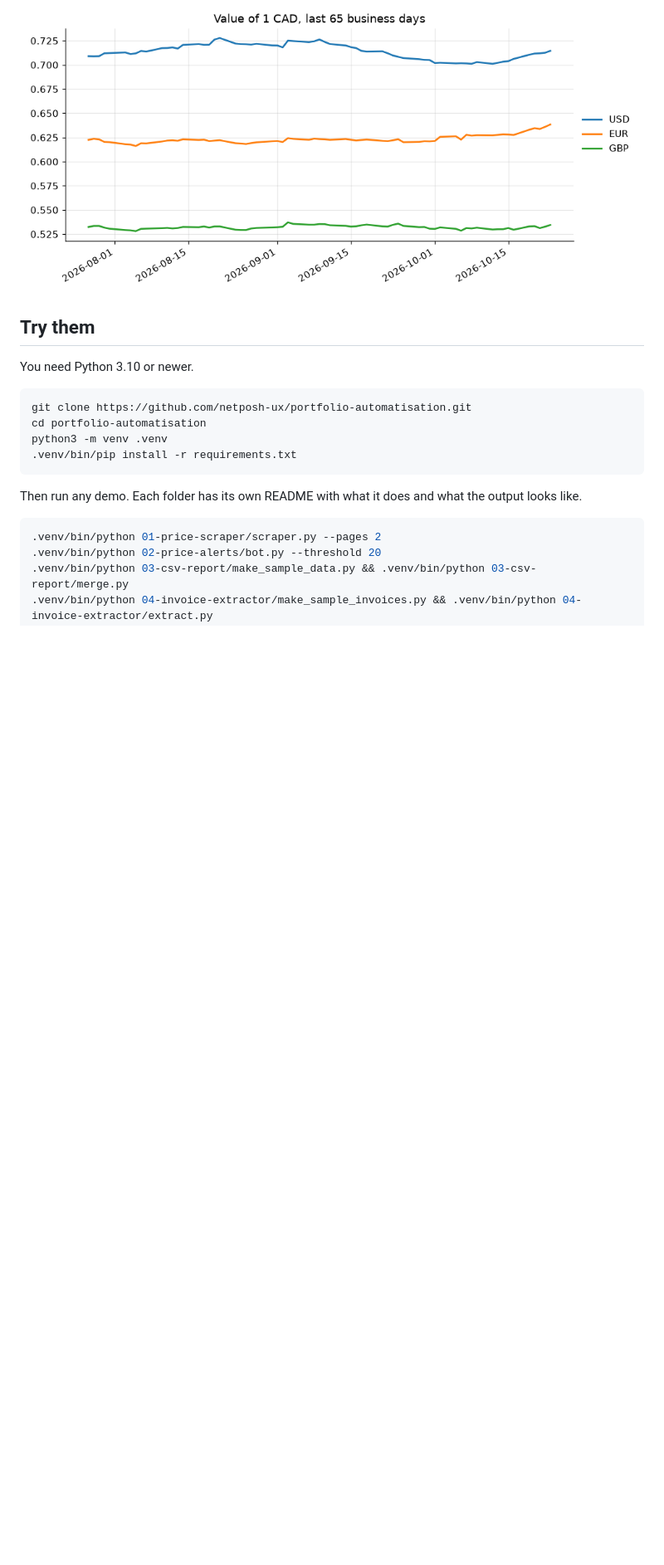
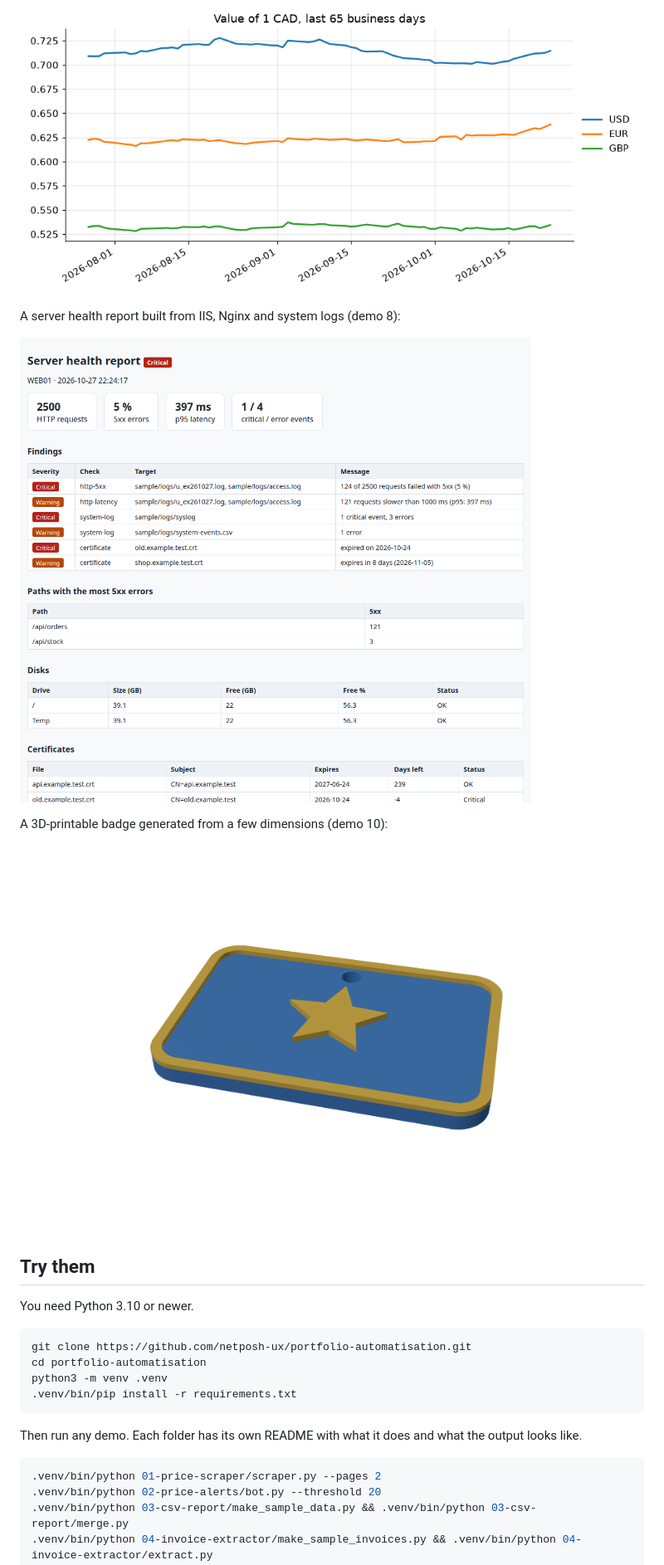
Before and after one commit to netposh-ux/portfolio-automatisation, a Markdown page: README.md, the part around one of its changes. Shown at 83% size. Rendered like a GitHub page; blank space fills up the shorter version.

```diff
--- a/README.md
+++ b/README.md
@@ -26,6 +31,14 @@ The sales dashboard (demo 6), built on the same messy CSV files as demo 3:
 Exchange rates pulled from the European Central Bank's data (demo 5):
 
 ![Exchange rate chart](docs/exchange-rates.png)
+
+A server health report built from IIS, Nginx and system logs (demo 8):
+
+![Server health report](docs/server-health.png)
+
+A 3D-printable badge generated from a few dimensions (demo 10):
+
+![Rendered STL badge](docs/stl-badge.png)
 
 ## Try them
 
```
Also changed, not shown: other parts of README.md (+21 -6 lines).
